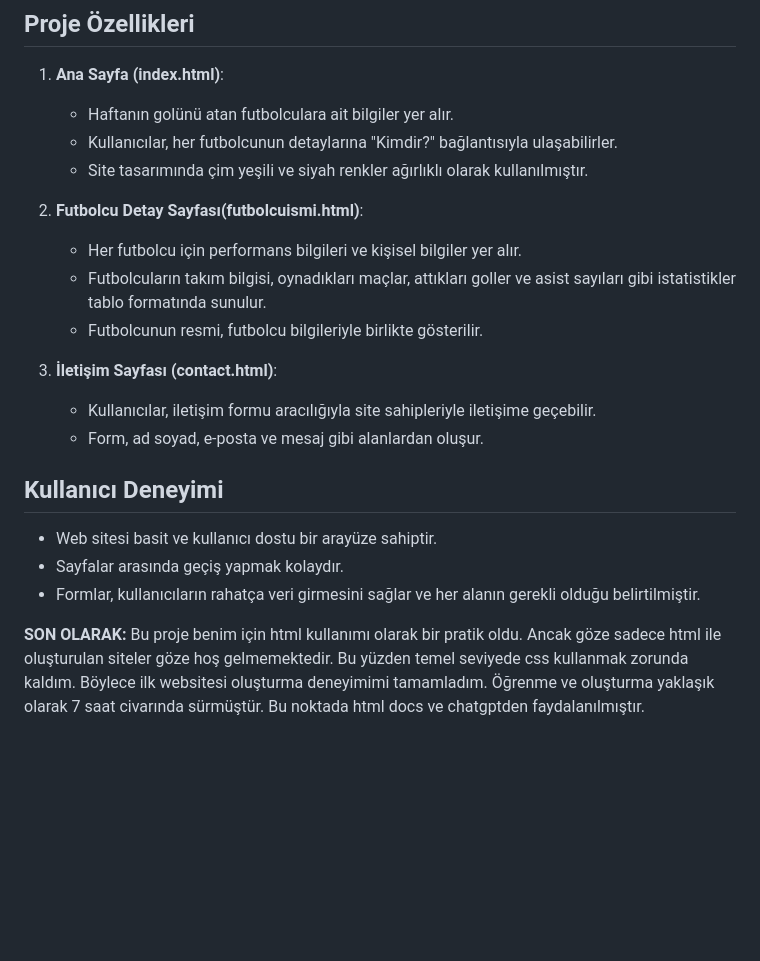
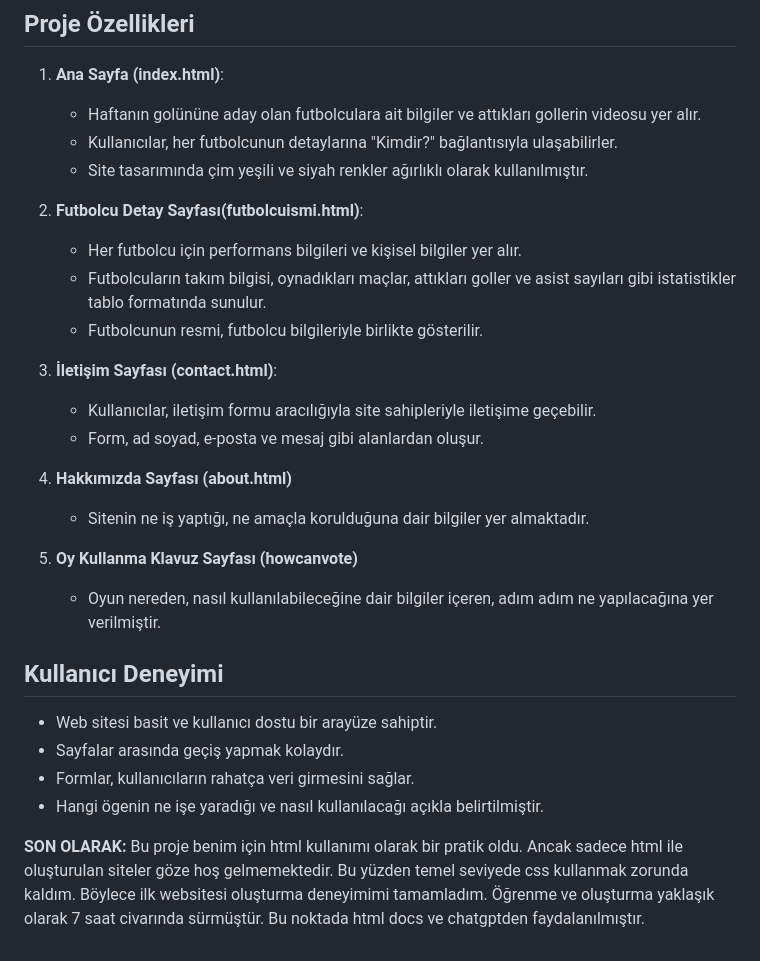
Before and after one commit to berkayalkiz/web-projects-in-KTU, a Markdown page: WP-HOMEWORK1/readme.md, the part around the change. Rendered like a GitHub page; blank space fills up the shorter version.

Commit message:
Some changing readme.md
-

```diff
--- a/WP-HOMEWORK1/readme.md
+++ b/WP-HOMEWORK1/readme.md
@@ -30,7 +30,7 @@ Bu projede, web sayfasının yapısını ve içeriklerini düzenlemek için aşa
 ## **Proje Özellikleri**
 
 1. **Ana Sayfa (index.html)**:
-   - Haftanın golünü atan futbolculara ait bilgiler yer alır.
+   - Haftanın golününe aday olan futbolculara ait bilgiler ve attıkları gollerin videosu yer alır.
    - Kullanıcılar, her futbolcunun detaylarına "Kimdir?" bağlantısıyla ulaşabilirler.
    - Site tasarımında çim yeşili ve siyah renkler ağırlıklı olarak kullanılmıştır.
 
@@ -43,10 +43,17 @@ Bu projede, web sayfasının yapısını ve içeriklerini düzenlemek için aşa
    - Kullanıcılar, iletişim formu aracılığıyla site sahipleriyle iletişime geçebilir.
    - Form, ad soyad, e-posta ve mesaj gibi alanlardan oluşur.
 
+4. **Hakkımızda Sayfası (about.html)**
+   - Sitenin ne iş yaptığı, ne amaçla korulduğuna dair bilgiler yer almaktadır.
+
+5. **Oy Kullanma Klavuz Sayfası (howcanvote)**
+   - Oyun nereden, nasıl kullanılabileceğine dair bilgiler içeren, adım adım ne yapılacağına yer verilmiştir.
+
 ## **Kullanıcı Deneyimi**
 
 - Web sitesi basit ve kullanıcı dostu bir arayüze sahiptir.
 - Sayfalar arasında geçiş yapmak kolaydır.
-- Formlar, kullanıcıların rahatça veri girmesini sağlar ve her alanın gerekli olduğu belirtilmiştir.
+- Formlar, kullanıcıların rahatça veri girmesini sağlar.
+- Hangi ögenin ne işe yaradığı ve nasıl kullanılacağı açıkla belirtilmiştir.
 
-**SON OLARAK:** Bu proje benim için html kullanımı olarak bir pratik oldu. Ancak göze sadece html ile oluşturulan siteler göze hoş gelmemektedir. Bu yüzden temel seviyede css kullanmak zorunda kaldım. Böylece ilk websitesi oluşturma deneyimimi tamamladım. Öğrenme ve oluşturma yaklaşık olarak 7 saat civarında sürmüştür. Bu noktada html docs ve chatgptden faydalanılmıştır.
+**SON OLARAK:** Bu proje benim için html kullanımı olarak bir pratik oldu. Ancak sadece html ile oluşturulan siteler göze hoş gelmemektedir. Bu yüzden temel seviyede css kullanmak zorunda kaldım. Böylece ilk websitesi oluşturma deneyimimi tamamladım. Öğrenme ve oluşturma yaklaşık olarak 7 saat civarında sürmüştür. Bu noktada html docs ve chatgptden faydalanılmıştır.
```
